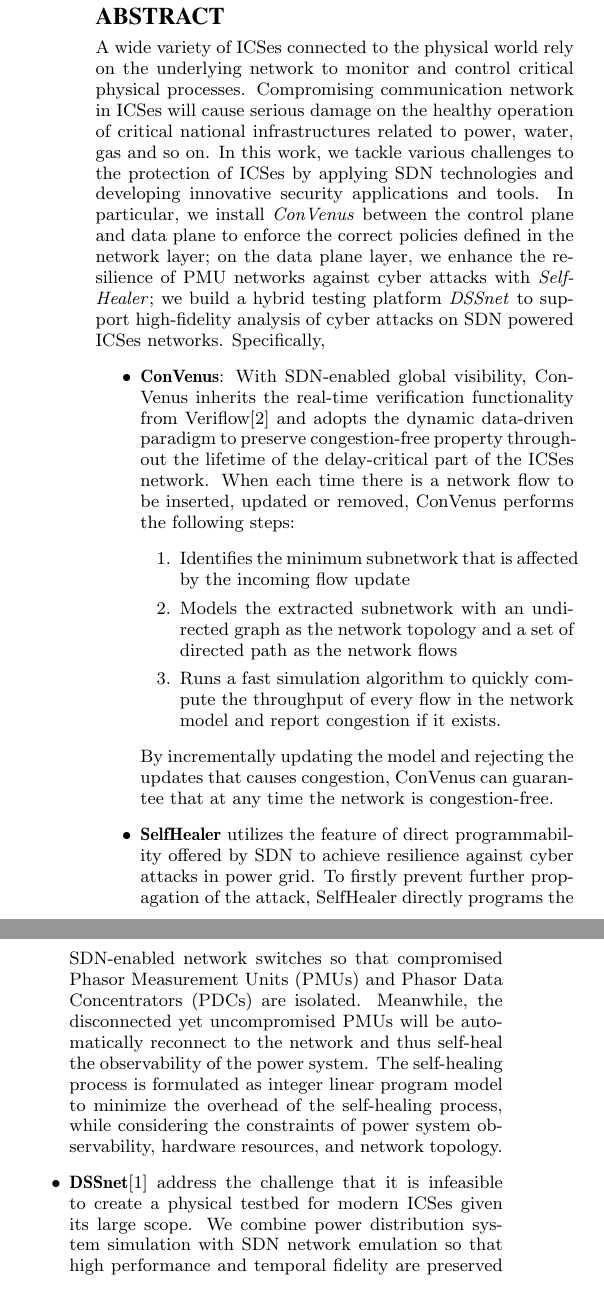
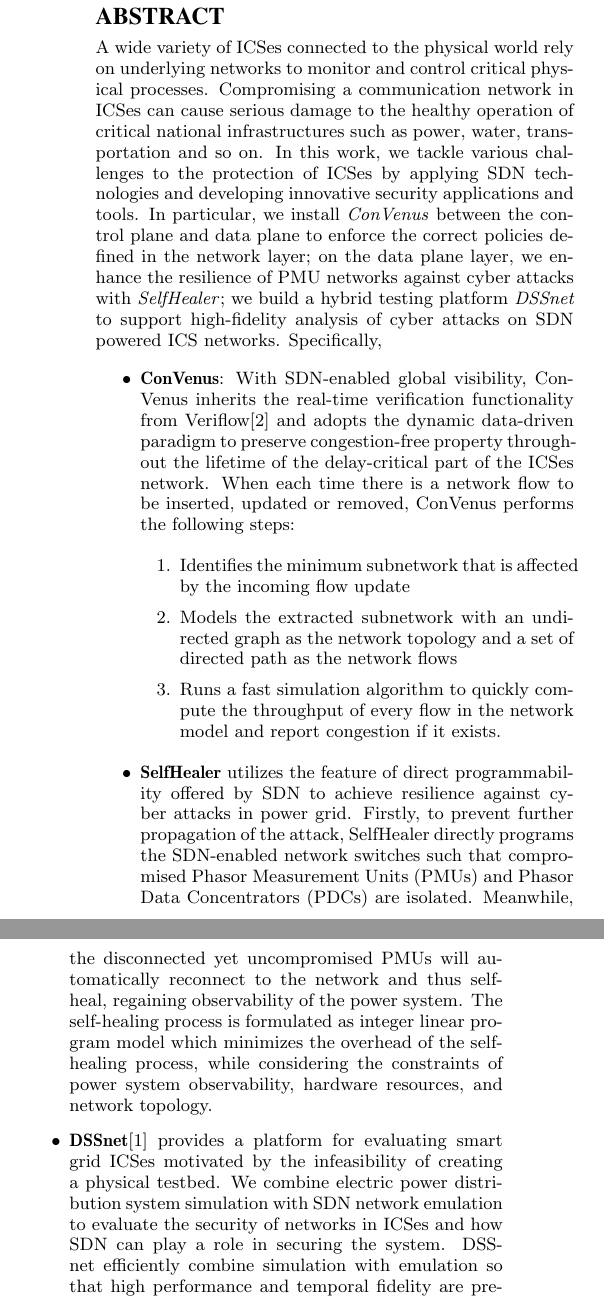
Before and after one commit to littlepretty/SoSSDN, a LaTeX paper (sossdn.tex): two parts of the columns of the page, joined at a grey line, cut so that both start at the same text. Compiled offline with pdfLaTeX.

Commit message:
Chris made some changes
Signed-off-by: littlepretty@Mac <littlepretty881203@gmail.com>

```diff
--- a/sossdn.tex
+++ b/sossdn.tex
@@ -181,10 +181,10 @@ email: {\texttt{jsmith@affiliation.org}}) and Julius P.~Kumquat
 
 % background
 A wide variety of ICSes connected to the physical world rely on
-the underlying network to monitor and control critical physical processes.
-Compromising communication network in ICSes will cause serious damage on
-the healthy operation of critical national infrastructures related to power,
-water, gas and so on.
+underlying networks to monitor and control critical physical processes.
+Compromising a communication network in ICSes can cause serious damage to
+the healthy operation of critical national infrastructures such as power,
+water, transportation and so on.
 % one sentence summary of 3 works: ConVenus, Self-healing, DSSnet
 In this work, we tackle various challenges to the protection of ICSes by
 applying SDN technologies and developing
@@ -195,7 +195,7 @@ to enforce the correct policies defined in the network layer;
 on the data plane layer, we enhance the resilience of PMU networks
 against cyber attacks with \textit{SelfHealer};
 we build a hybrid testing platform \textit{DSSnet} to support
-high-fidelity analysis of cyber attacks on SDN powered ICSes networks.
+high-fidelity analysis of cyber attacks on SDN powered ICS networks.
 Specifically,
 \begin{itemize}
 % ConVenus
@@ -217,29 +217,31 @@ Specifically,
                         in the network model and report congestion
                         if it exists.
         \end{enumerate}
-        By incrementally updating the model and rejecting the updates
-        that causes congestion, ConVenus can guarantee that at any time
-        the network is congestion-free.
+        %By incrementally updating the model and rejecting the updates
+        %that causes congestion, ConVenus can guarantee that at anytime
+        %the network is congestion-free.
 
 % Self-healing PMU network
 \item \textbf{SelfHealer} utilizes the feature of direct
         programmability offered by SDN to
         achieve resilience against cyber attacks in power grid.
-        To firstly prevent further propagation of the attack,
+        Firstly, to prevent further propagation of the attack,
         SelfHealer directly programs the SDN-enabled network switches
-        so that compromised Phasor Measurement Units (PMUs) and
+        such that compromised Phasor Measurement Units (PMUs) and
         Phasor Data Concentrators (PDCs) are isolated.
         Meanwhile, the disconnected yet uncompromised PMUs will
-        be automatically reconnect to the network and thus
-        self-heal the observability of the power system.
+        automatically reconnect to the network and thus
+        self-heal, regaining observability of the power system.
         The self-healing process is formulated as integer linear program
-        model to minimize the overhead of the self-healing process,
+        model which minimizes the overhead of the self-healing process,
         while considering the constraints of power system observability,
         hardware resources, and network topology.
 
 % DSSnet and virtual time
-\item \textbf{DSSnet}\cite{DSSnet} address the challenge that it is
-        infeasible to create a physical testbed for modern ICSes
-        given its large scope. We combine power distribution system
-        simulation with SDN network emulation so that high performance
+\item \textbf{DSSnet}\cite{DSSnet} provides a platform for evaluating
+        smart grid ICSes motivated by the infeasibility of creating a physical testbed.
+        We combine electric power distribution system
+        simulation with SDN network emulation to evaluate the security of networks
+        in ICSes and how SDN can play a role in securing the system.
+        DSSnet efficiently combine simulation with emulation so that high performance
         and temporal fidelity are preserved without
```
Also changed, not shown: sossdn.tex (10 more changed lines).
